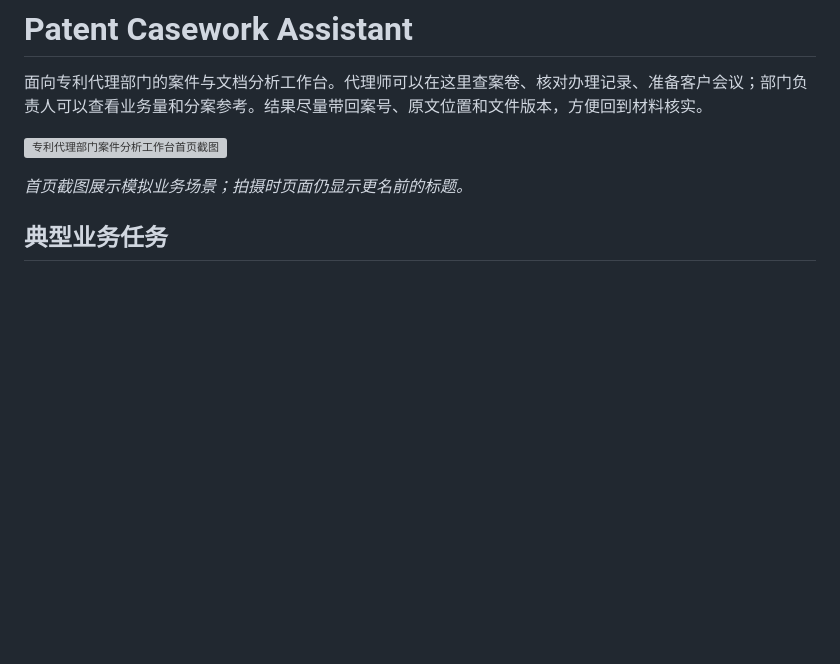
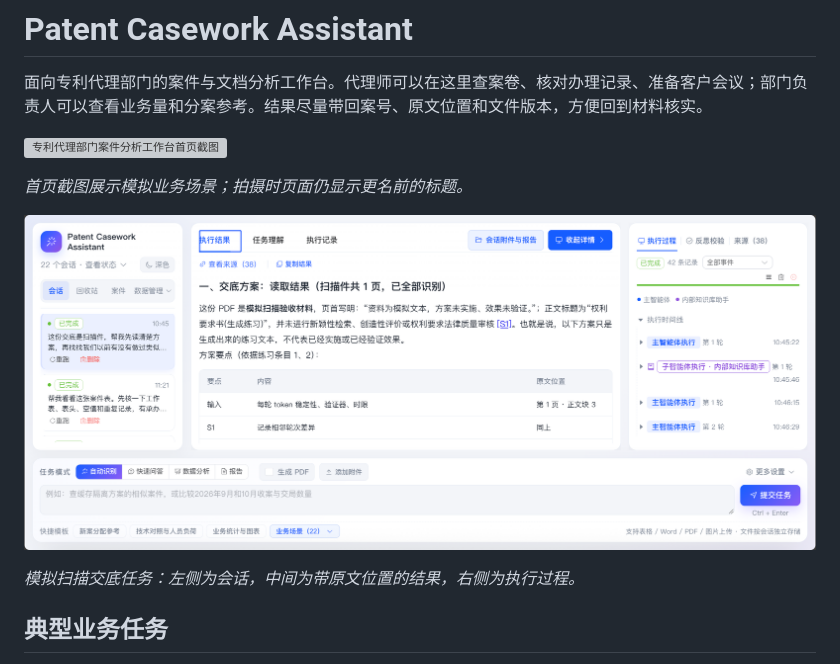
Before and after one commit to xyra17/patent-casework-assistant, a Markdown page: README.md, the part around the change. Drawn GitHub-style; pictures changed too: docs/images/scanned-disclosure-result-20261106.png (added); blank space fills up the shorter version; grey boxes are pictures that could not be loaded.

Commit message:
Show scanned disclosure task in README

```diff
--- a/README.md
+++ b/README.md
@@ -5,6 +5,10 @@
 ![专利代理部门案件分析工作台首页截图](docs/images/homepage-20261105.png)
 
 *首页截图展示模拟业务场景；拍摄时页面仍显示更名前的标题。*
+
+![模拟扫描交底任务的执行结果、来源入口与执行过程](docs/images/scanned-disclosure-result-20261106.png)
+
+*模拟扫描交底任务：左侧为会话，中间为带原文位置的结果，右侧为执行过程。*
 
 ## 典型业务任务
 
```
